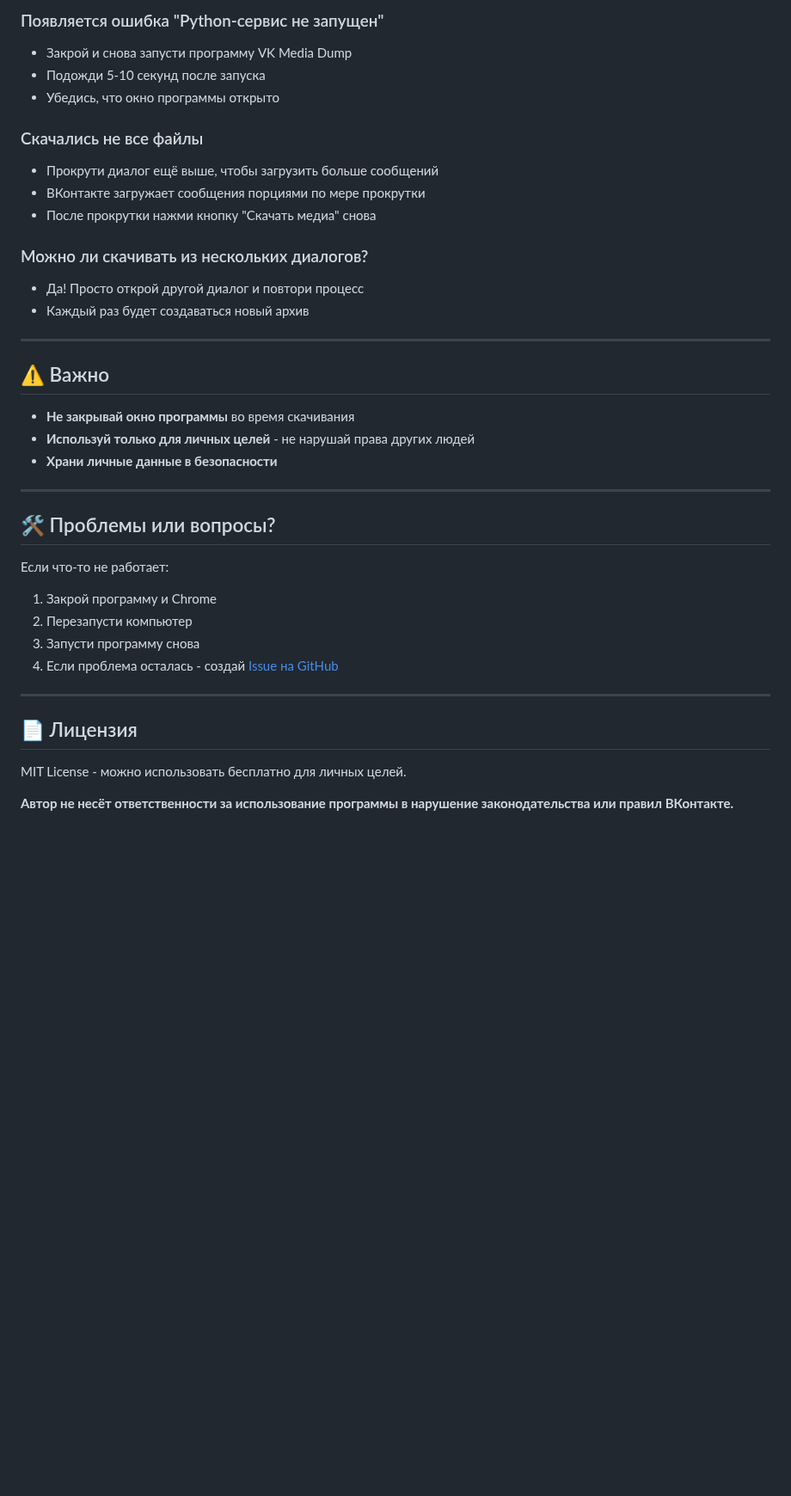
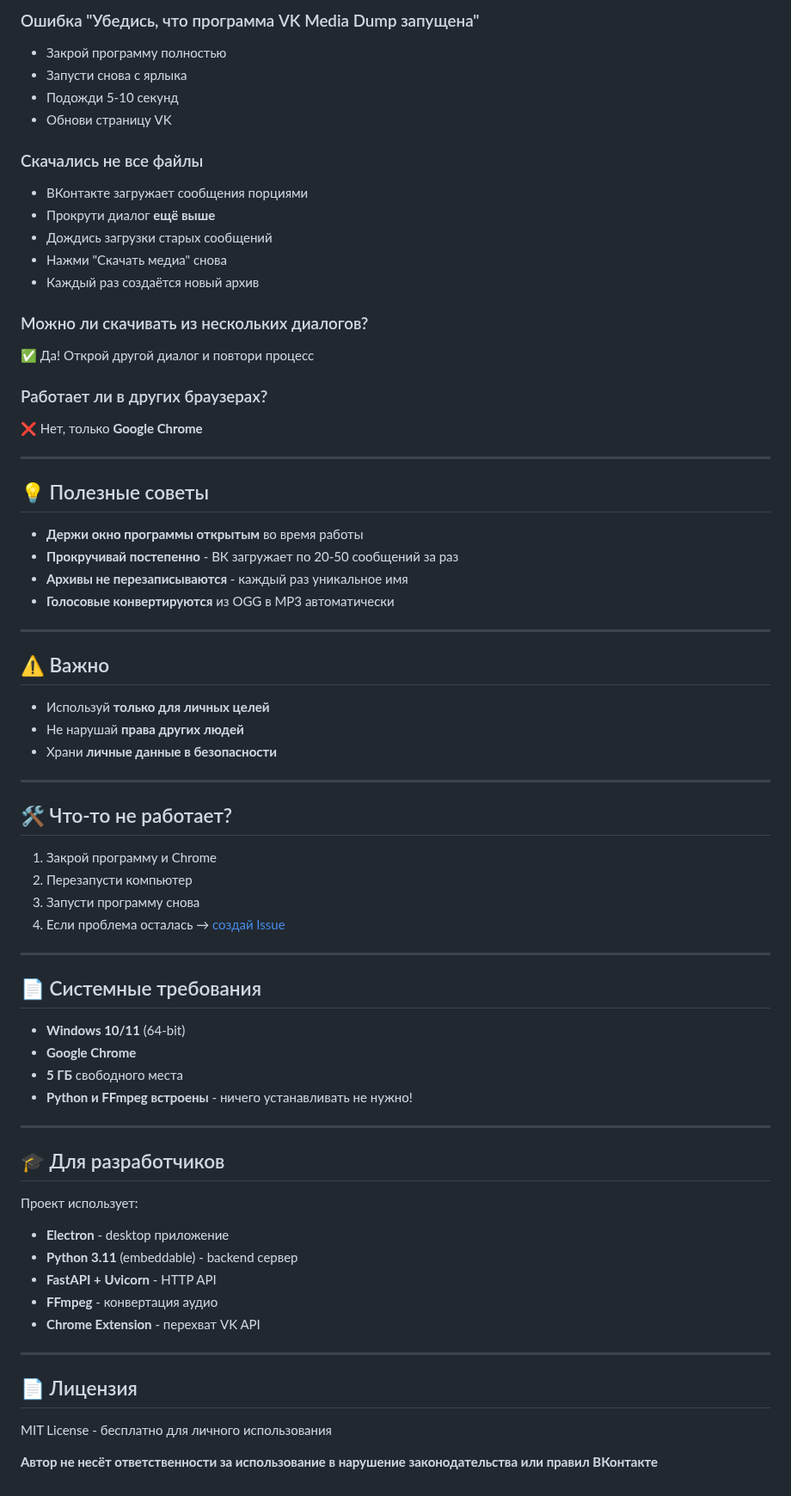
Before and after one commit to kirnovikov/vk-media-dump, a Markdown page: README.md, the part around one of its changes. Shown at 86% size. Drawn GitHub-style; blank space fills up the shorter version.

```diff
--- a/README.md
+++ b/README.md
@@ -78,40 +80,73 @@ vk_media_dump.zip
 
-### Появляется ошибка "Python-сервис не запущен"
-- Закрой и снова запусти программу VK Media Dump
-- Подожди 5-10 секунд после запуска
-- Убедись, что окно программы открыто
+### Ошибка "Убедись, что программа VK Media Dump запущена"
+- Закрой программу полностью
+- Запусти снова с ярлыка
+- Подожди 5-10 секунд
+- Обнови страницу VK
 
 ### Скачались не все файлы
-- Прокрути диалог ещё выше, чтобы загрузить больше сообщений
-- ВКонтакте загружает сообщения порциями по мере прокрутки
-- После прокрутки нажми кнопку "Скачать медиа" снова
+- ВКонтакте загружает сообщения порциями
+- Прокрути диалог **ещё выше**
+- Дождись загрузки старых сообщений
+- Нажми "Скачать медиа" снова
+- Каждый раз создаётся новый архив
 
 ### Можно ли скачивать из нескольких диалогов?
-- Да! Просто открой другой диалог и повтори процесс
-- Каждый раз будет создаваться новый архив
+✅ Да! Открой другой диалог и повтори процесс
+
+### Работает ли в других браузерах?
+❌ Нет, только **Google Chrome**
+
+---
+
+## 💡 Полезные советы
+
+- **Держи окно программы открытым** во время работы
+- **Прокручивай постепенно** - ВК загружает по 20-50 сообщений за раз
+- **Архивы не перезаписываются** - каждый раз уникальное имя
+- **Голосовые конвертируются** из OGG в MP3 автоматически
 
 ---
 
 ## ⚠️ Важно
 
-- **Не закрывай окно программы** во время скачивания
-- **Используй только для личных целей** - не нарушай права других людей
-- **Храни личные данные в безопасности**
+- Используй **только для личных целей**
+- Не нарушай **права других людей**
+- Храни **личные данные в безопасности**
 
 ---
 
-## 🛠 Проблемы или вопросы?
+## 🛠 Что-то не работает?
 
-Если что-то не работает:
 1. Закрой программу и Chrome
 2. Перезапусти компьютер
 3. Запусти программу снова
-4. Если проблема осталась - создай [Issue на GitHub](https://github.com/kirnovikov/vk-media-dump/issues)
+4. Если проблема осталась → [создай Issue](https://github.com/kirnovikov/vk-media-dump/issues)
+
+---
+
+## 📄 Системные требования
+
+- **Windows 10/11** (64-bit)
+- **Google Chrome**
+- **5 ГБ** свободного места
+- **Python и FFmpeg встроены** - ничего устанавливать не нужно!
+
+---
+
+## 🎓 Для разработчиков
+
+Проект использует:
+- **Electron** - desktop приложение
+- **Python 3.11** (embeddable) - backend сервер
+- **FastAPI + Uvicorn** - HTTP API
+- **FFmpeg** - конвертация аудио
+- **Chrome Extension** - перехват VK API
 
 ---
 
 ## 📄 Лицензия
 
-MIT License - можно использовать бесплатно для личных целей.
+MIT License - бесплатно для личного использования
 
-**Автор не несёт ответственности за использование программы в нарушение законодательства или правил ВКонтакте.**
+**Автор не несёт ответственности за использование в нарушение законодательства или правил ВКонтакте**
```
Also changed, not shown: other parts of README.md (+37 -35 lines).
